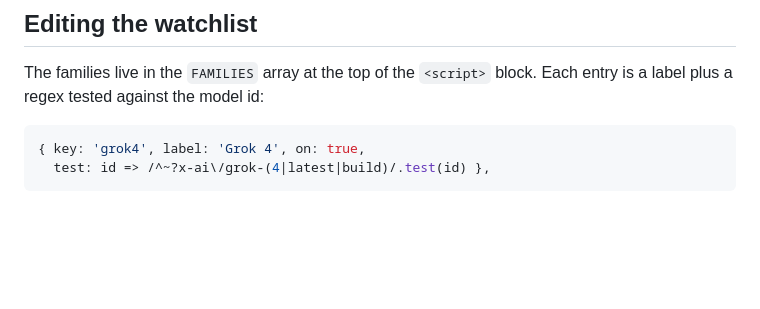
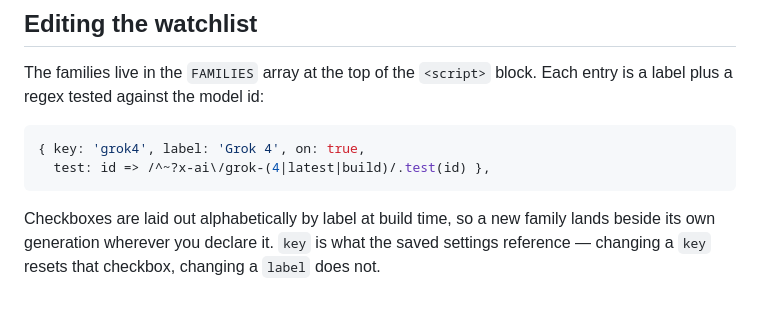
Before and after one commit to brainwagon/openrouter-recommendations, a Markdown page: README.md, the part around one of its changes. GitHub-like rendering; blank space fills up the shorter version.

````diff
--- a/README.md
+++ b/README.md
@@ -85,3 +95,8 @@ Each entry is a label plus a regex tested against the model id:
 { key: 'grok4', label: 'Grok 4', on: true,
   test: id => /^~?x-ai\/grok-(4|latest|build)/.test(id) },
 ```
+
+Checkboxes are laid out alphabetically by label at build time, so a new family
+lands beside its own generation wherever you declare it. `key` is what the
+saved settings reference — changing a `key` resets that checkbox, changing a
+`label` does not.
````
Also changed, not shown: other parts of README.md (+21 -11 lines), docs/screenshot.png.
